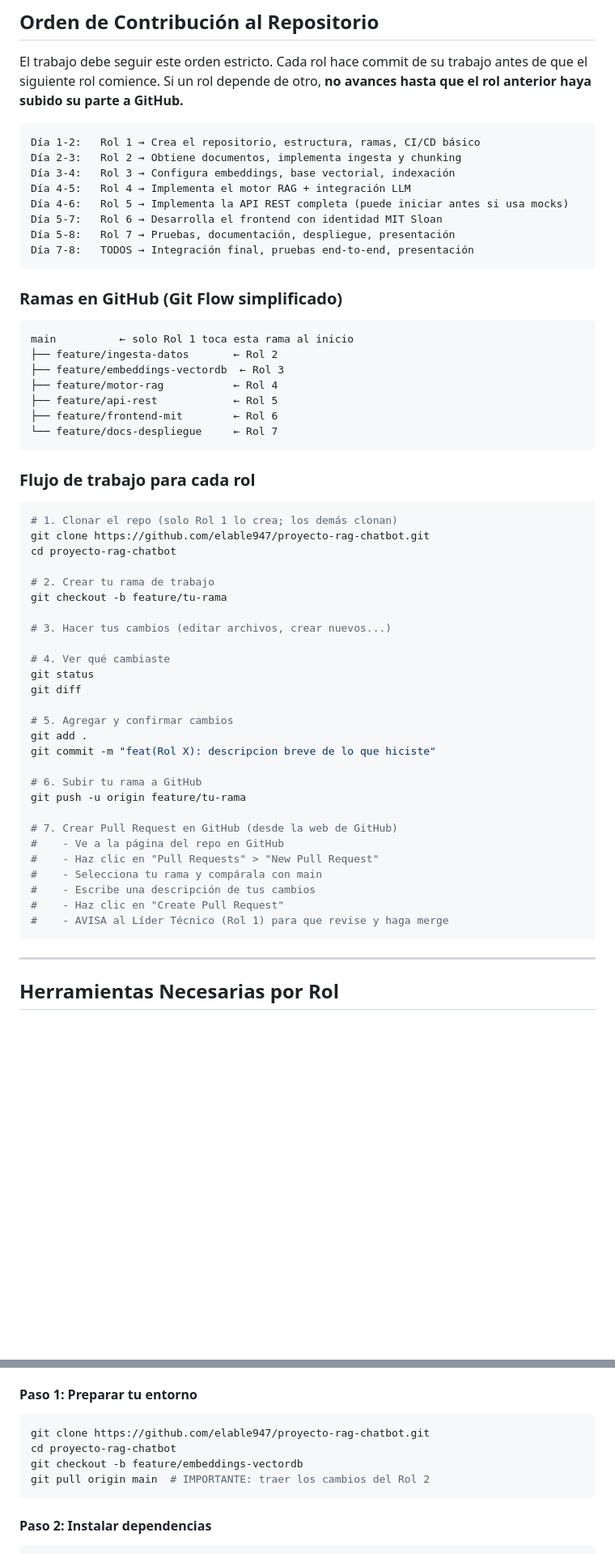
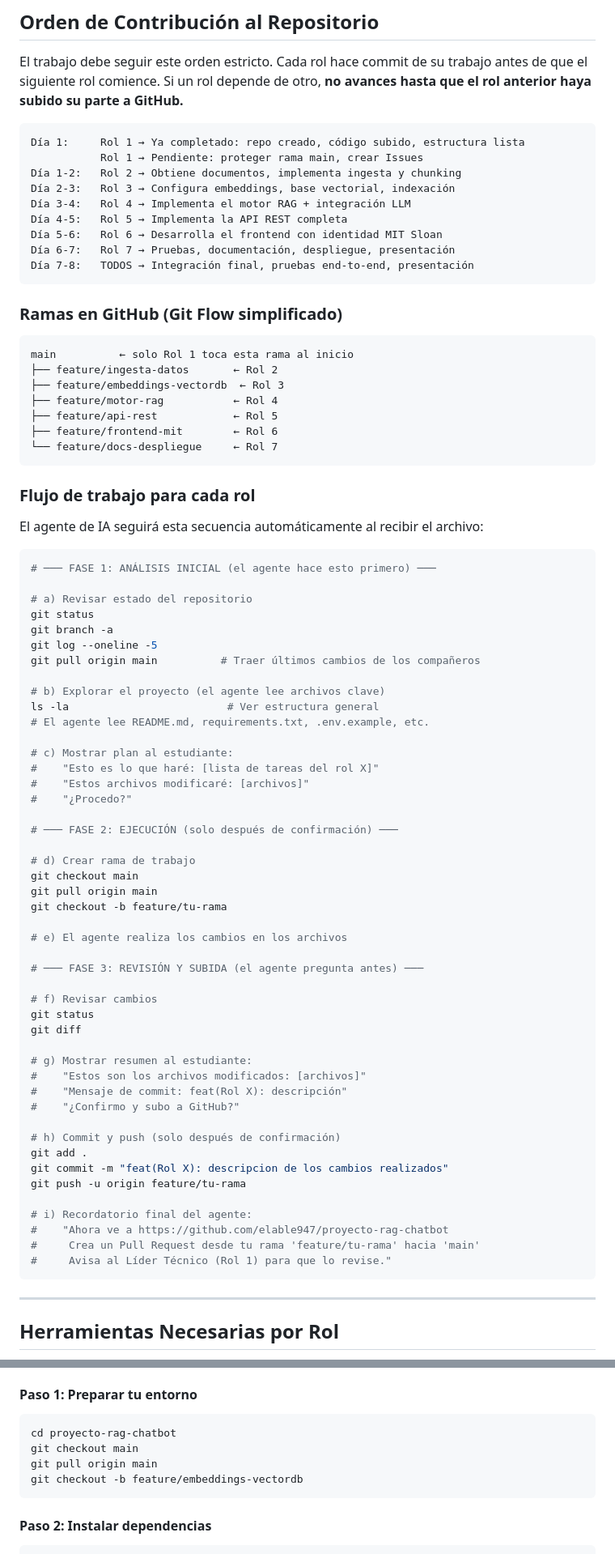
Before and after one commit to elable947/proyecto-rag-chatbot, a Markdown page: guia_desarrollo_por_roles.md, 2 parts joined by grey strips. Shown at 81% size. Drawn GitHub-style; blank space fills up the shorter version.

Commit message:
docs: actualizar guia con flujo para agentes IA y fases de analisis/confirmacion

````diff
--- a/guia_desarrollo_por_roles.md
+++ b/guia_desarrollo_por_roles.md
@@ -31,13 +65,14 @@ trabajo antes de que el siguiente rol comience. Si un rol depende de otro,
 **no avances hasta que el rol anterior haya subido su parte a GitHub.**
 
 ```
-Día 1-2:   Rol 1 → Crea el repositorio, estructura, ramas, CI/CD básico
-Día 2-3:   Rol 2 → Obtiene documentos, implementa ingesta y chunking
-Día 3-4:   Rol 3 → Configura embeddings, base vectorial, indexación
-Día 4-5:   Rol 4 → Implementa el motor RAG + integración LLM
-Día 4-6:   Rol 5 → Implementa la API REST completa (puede iniciar antes si usa mocks)
-Día 5-7:   Rol 6 → Desarrolla el frontend con identidad MIT Sloan
-Día 5-8:   Rol 7 → Pruebas, documentación, despliegue, presentación
+Día 1:     Rol 1 → Ya completado: repo creado, código subido, estructura lista
+           Rol 1 → Pendiente: proteger rama main, crear Issues
+Día 1-2:   Rol 2 → Obtiene documentos, implementa ingesta y chunking
+Día 2-3:   Rol 3 → Configura embeddings, base vectorial, indexación
+Día 3-4:   Rol 4 → Implementa el motor RAG + integración LLM
+Día 4-5:   Rol 5 → Implementa la API REST completa
+Día 5-6:   Rol 6 → Desarrolla el frontend con identidad MIT Sloan
+Día 6-7:   Rol 7 → Pruebas, documentación, despliegue, presentación
 Día 7-8:   TODOS → Integración final, pruebas end-to-end, presentación
 ```
 
@@ -55,34 +90,55 @@ main          ← solo Rol 1 toca esta rama al inicio
 
 ### Flujo de trabajo para cada rol
 
+El agente de IA seguirá esta secuencia automáticamente al recibir el archivo:
+
 ```bash
-# 1. Clonar el repo (solo Rol 1 lo crea; los demás clonan)
-git clone https://github.com/elable947/proyecto-rag-chatbot.git
-cd proyecto-rag-chatbot
+# ─── FASE 1: ANÁLISIS INICIAL (el agente hace esto primero) ───
 
-# 2. Crear tu rama de trabajo
+# a) Revisar estado del repositorio
+git status
+git branch -a
+git log --oneline -5
+git pull origin main          # Traer últimos cambios de los compañeros
+
+# b) Explorar el proyecto (el agente lee archivos clave)
+ls -la                         # Ver estructura general
+# El agente lee README.md, requirements.txt, .env.example, etc.
+
+# c) Mostrar plan al estudiante:
+#    "Esto es lo que haré: [lista de tareas del rol X]"
+#    "Estos archivos modificaré: [archivos]"
+#    "¿Procedo?"
+
+# ─── FASE 2: EJECUCIÓN (solo después de confirmación) ───
+
+# d) Crear rama de trabajo
+git checkout main
+git pull origin main
 git checkout -b feature/tu-rama
 
-# 3. Hacer tus cambios (editar archivos, crear nuevos...)
+# e) El agente realiza los cambios en los archivos
 
-# 4. Ver qué cambiaste
+# ─── FASE 3: REVISIÓN Y SUBIDA (el agente pregunta antes) ───
+
+# f) Revisar cambios
 git status
 git diff
 
-# 5. Agregar y confirmar cambios
+# g) Mostrar resumen al estudiante:
+#    "Estos son los archivos modificados: [archivos]"
+#    "Mensaje de commit: feat(Rol X): descripción"
+#    "¿Confirmo y subo a GitHub?"
+
+# h) Commit y push (solo después de confirmación)
 git add .
-git commit -m "feat(Rol X): descripcion breve de lo que hiciste"
-
-# 6. Subir tu rama a GitHub
+git commit -m "feat(Rol X): descripcion de los cambios realizados"
 git push -u origin feature/tu-rama
 
-# 7. Crear Pull Request en GitHub (desde la web de GitHub)
-#    - Ve a la página del repo en GitHub
-#    - Haz clic en "Pull Requests" > "New Pull Request"
-#    - Selecciona tu rama y compárala con main
-#    - Escribe una descripción de tus cambios
-#    - Haz clic en "Create Pull Request"
-#    - AVISA al Líder Técnico (Rol 1) para que revise y haga merge
+# i) Recordatorio final del agente:
+#    "Ahora ve a https://github.com/elable947/proyecto-rag-chatbot
+#     Crea un Pull Request desde tu rama 'feature/tu-rama' hacia 'main'
+#     Avisa al Líder Técnico (Rol 1) para que lo revise."
 ```
 
 ---
@@ -451,10 +476,10 @@ git push
 #### Paso 1: Preparar tu entorno
 
 ```bash
-git clone https://github.com/elable947/proyecto-rag-chatbot.git
 cd proyecto-rag-chatbot
+git checkout main
+git pull origin main
 git checkout -b feature/embeddings-vectordb
-git pull origin main  # IMPORTANTE: traer los cambios del Rol 2
 ```
 
 #### Paso 2: Instalar dependencias
````
Also changed, not shown: other parts of guia_desarrollo_por_roles.md (+76 -73 lines).
